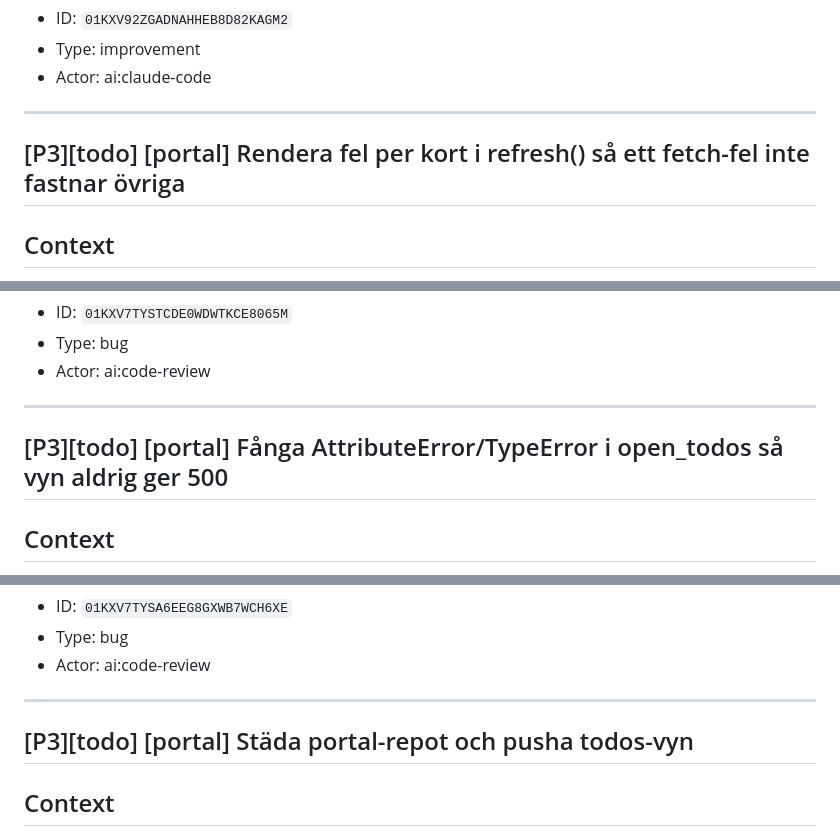
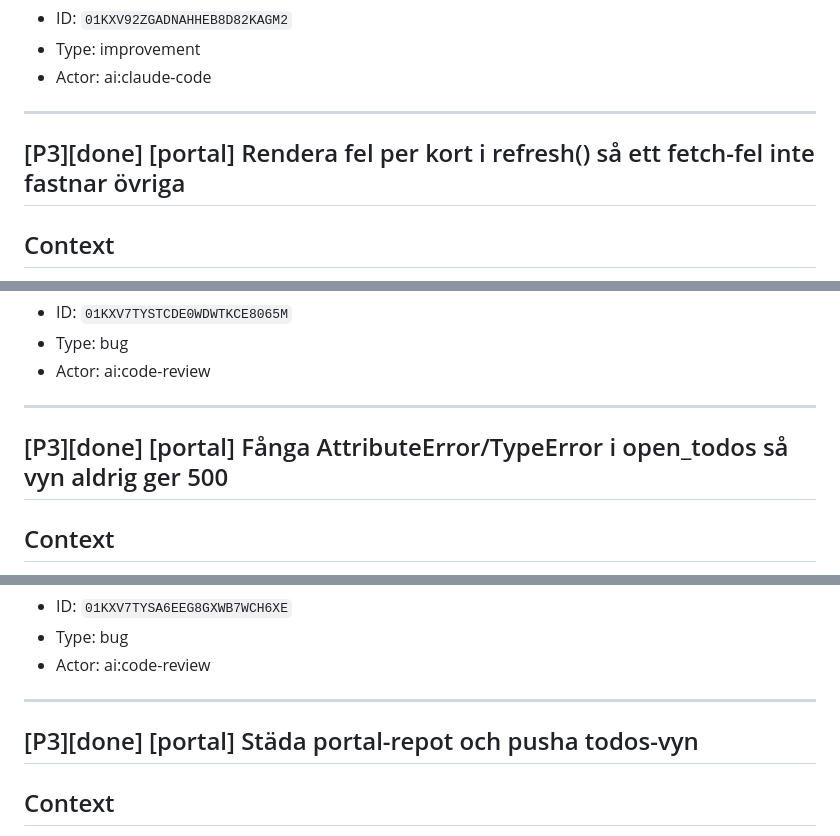
Before and after one commit to Armandur/portal, a Markdown page: backlog.md, 3 parts joined by grey strips. GitHub-like rendering.

```diff
--- a/backlog.md
+++ b/backlog.md
@@ -77,7 +87,7 @@ Berikade task-descriptions är strukturerad markdown, men portalkortet visar dem
 
 ---
 
-## [P3][todo] [portal] Rendera fel per kort i refresh() så ett fetch-fel inte fastnar övriga
+## [P3][done] [portal] Rendera fel per kort i refresh() så ett fetch-fel inte fastnar övriga
 
 ## Context
 Promise.all över fyra fetchar (services, todos, ports, shares). Om en rejectar sätter catch bara servicesEl, med hårdkodat 'Kunde inte hämta tjänster'. Övriga kort fastnar i placeholder ("Laddar...") tills nästa lyckade refresh.
@@ -98,7 +108,7 @@ Ta ned en endpoint (t.ex. stoppa backlog-web); ladda portalen och bekräfta att
 
 ---
 
-## [P3][todo] [portal] Fånga AttributeError/TypeError i open_todos så vyn aldrig ger 500
+## [P3][done] [portal] Fånga AttributeError/TypeError i open_todos så vyn aldrig ger 500
 
 ## Context
 Om backlog ger giltig icke-objekt-JSON kastar .get('tasks') AttributeError; om project/actor blir icke-dict kastar _shape AttributeError/TypeError. Inget fångas av except-tuppeln -> /api/todos ger rå 500, tvärtemot open_todos docstring ("aldrig en 500").
@@ -120,7 +130,7 @@ Mocka _run_list att returnera en lista/None; bekräfta available:false och HTTP
 
 ---
 
-## [P3][todo] [portal] Städa portal-repot och pusha todos-vyn
+## [P3][done] [portal] Städa portal-repot och pusha todos-vyn
 
 ## Context
 Todos-vyn är committad lokalt (main ligger före origin). README nämner inte vyn, och git-export-spegeln backlog.md är otrackad.
```
Also changed, not shown: other parts of backlog.md (+35 -4 lines).
